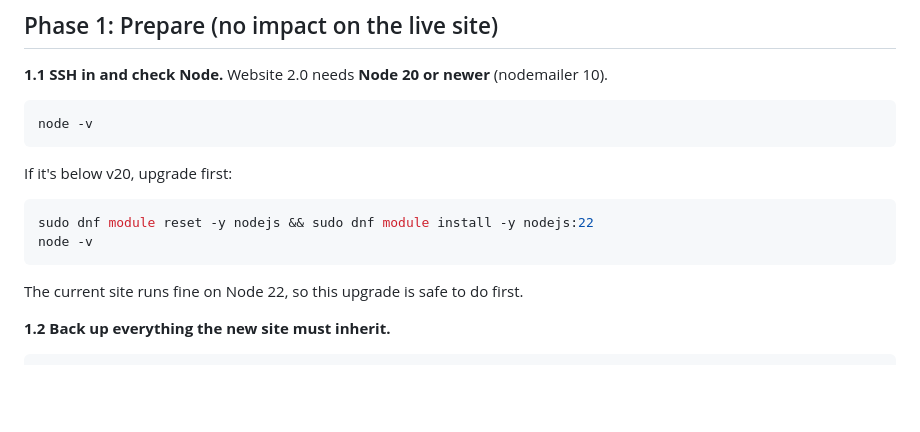
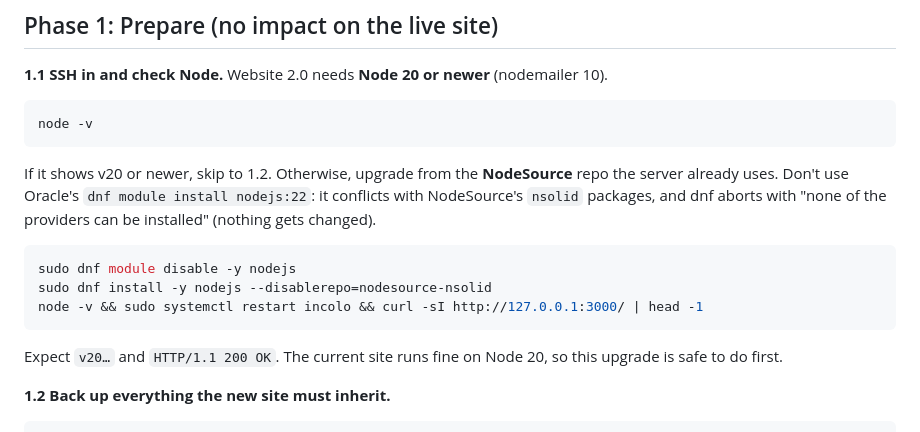
Before and after one commit to gauravdua12/incolo-website2, a Markdown page: docs/MIGRATION.md, the part around the change. GitHub-like rendering; blank space fills up the shorter version.

Commit message:
Migration runbook: upgrade Node via NodeSource (avoid AppStream module/nsolid conflict)
Co-Authored-By: Claude Opus 5.5 <noreply@anthropic.com>

````diff
--- a/docs/MIGRATION.md
+++ b/docs/MIGRATION.md
@@ -31,12 +31,13 @@
 ```bash
 node -v
 ```
-If it's below v20, upgrade first:
+If it shows v20 or newer, skip to 1.2. Otherwise, upgrade from the **NodeSource** repo the server already uses. Don't use Oracle's `dnf module install nodejs:22`: it conflicts with NodeSource's `nsolid` packages, and dnf aborts with "none of the providers can be installed" (nothing gets changed).
 ```bash
-sudo dnf module reset -y nodejs && sudo dnf module install -y nodejs:22
-node -v
+sudo dnf module disable -y nodejs
+sudo dnf install -y nodejs --disablerepo=nodesource-nsolid
+node -v && sudo systemctl restart incolo && curl -sI http://127.0.0.1:3000/ | head -1
 ```
-The current site runs fine on Node 22, so this upgrade is safe to do first.
+Expect `v20…` and `HTTP/1.1 200 OK`. The current site runs fine on Node 20, so this upgrade is safe to do first.
 
 **1.2 Back up everything the new site must inherit.**
 ```bash
````
